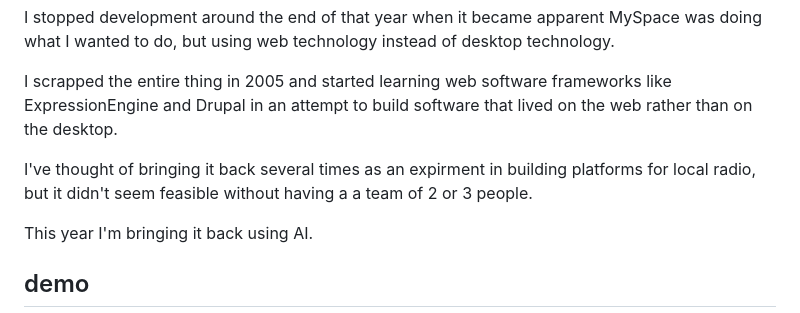
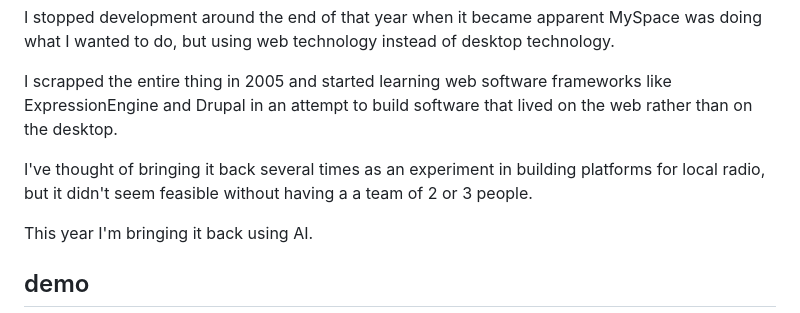
Before and after one commit to dhouse109/sln-109.01.2004-music.explorer, a Markdown page: README.md, the part around the change. Drawn GitHub-style.

```diff
--- a/README.md
+++ b/README.md
@@ -28,7 +28,7 @@ I stopped development around the end of that year when it became apparent MySpac
 
 I scrapped the entire thing in 2005 and started learning web software frameworks like ExpressionEngine and Drupal in an attempt to build software that lived on the web rather than on the desktop.
 
-I've thought of bringing it back several times as an expirment in building platforms for local radio, but it didn't seem feasible without having a a team of 2 or 3 people.
+I've thought of bringing it back several times as an experiment in building platforms for local radio, but it didn't seem feasible without having a a team of 2 or 3 people.
 
 This year I'm bringing it back using AI.
 
```
